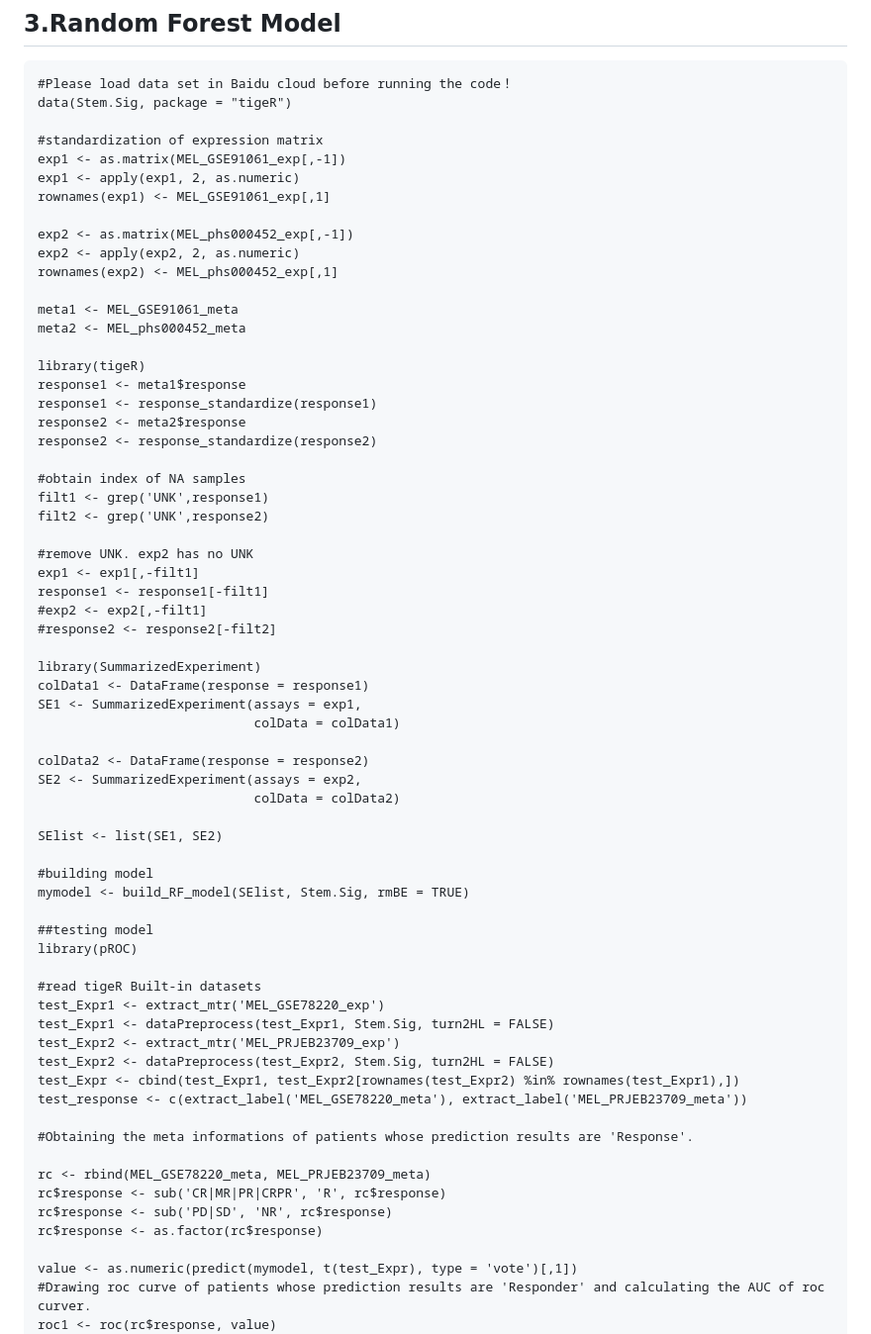
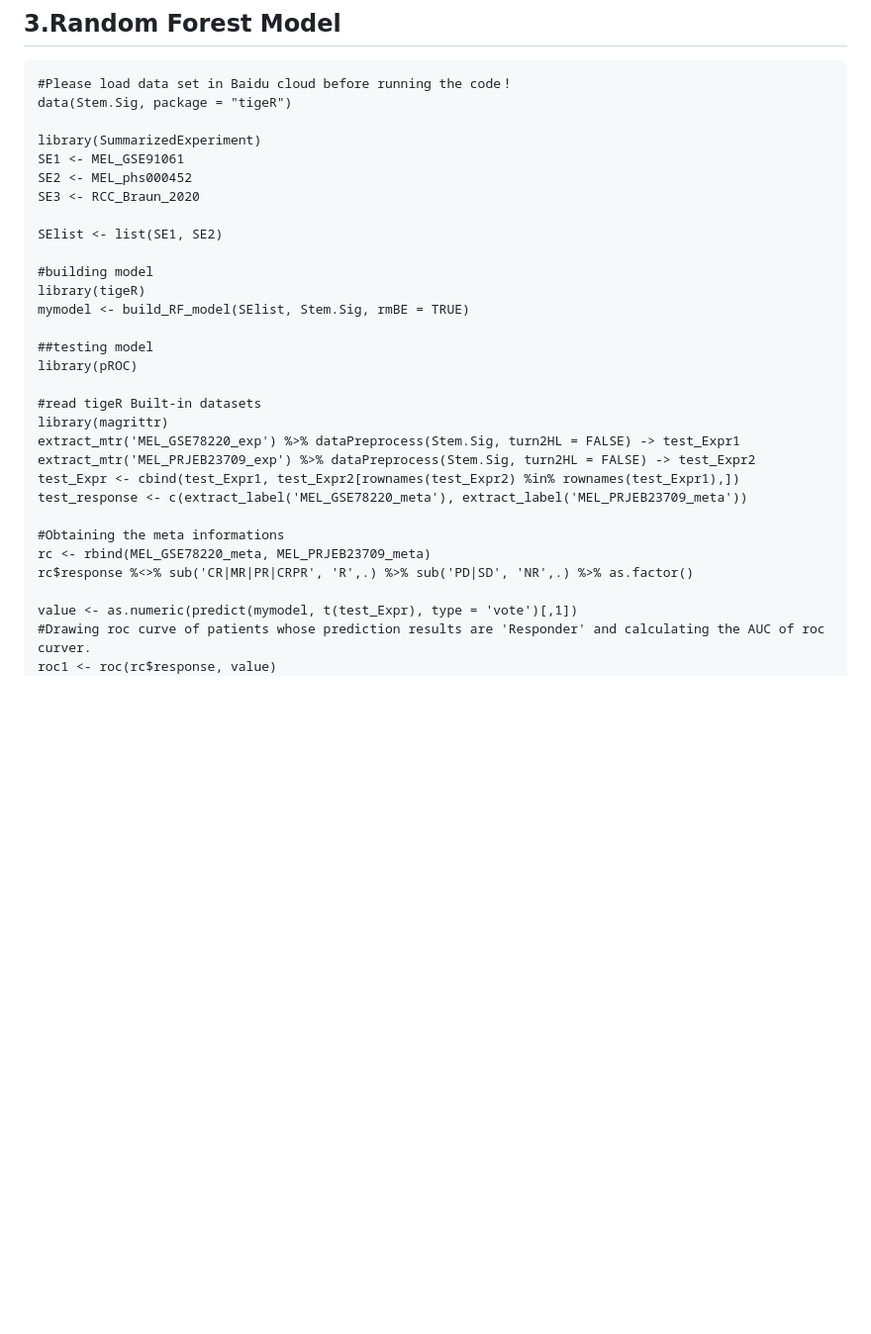
Before and after one commit to YuLab-SMU/tigeR, a Markdown page: README.md, the part around the change printed below. Shown: that part at 99% size. Drawn GitHub-style; blank space fills up the shorter version.

```diff
--- a/README.md
+++ b/README.md
@@ -72,65 +72,30 @@ auc(roc1)
 #Please load data set in Baidu cloud before running the code！
 data(Stem.Sig, package = "tigeR")
 
-#standardization of expression matrix
-exp1 <- as.matrix(MEL_GSE91061_exp[,-1])
-exp1 <- apply(exp1, 2, as.numeric)
-rownames(exp1) <- MEL_GSE91061_exp[,1]
-
-exp2 <- as.matrix(MEL_phs000452_exp[,-1])
-exp2 <- apply(exp2, 2, as.numeric)
-rownames(exp2) <- MEL_phs000452_exp[,1]
-
-meta1 <- MEL_GSE91061_meta
-meta2 <- MEL_phs000452_meta
-
-library(tigeR)
-response1 <- meta1$response
-response1 <- response_standardize(response1)
-response2 <- meta2$response
-response2 <- response_standardize(response2)
-
-#obtain index of NA samples
-filt1 <- grep('UNK',response1)
-filt2 <- grep('UNK',response2)
-
-#remove UNK. exp2 has no UNK
-exp1 <- exp1[,-filt1]
-response1 <- response1[-filt1]
-#exp2 <- exp2[,-filt1]
-#response2 <- response2[-filt2]
-
 library(SummarizedExperiment)
-colData1 <- DataFrame(response = response1)
-SE1 <- SummarizedExperiment(assays = exp1,
-                            colData = colData1)
-
-colData2 <- DataFrame(response = response2)
-SE2 <- SummarizedExperiment(assays = exp2,
-                            colData = colData2)
+SE1 <- MEL_GSE91061
+SE2 <- MEL_phs000452
+SE3 <- RCC_Braun_2020
 
 SElist <- list(SE1, SE2)
 
 #building model
+library(tigeR)
 mymodel <- build_RF_model(SElist, Stem.Sig, rmBE = TRUE)
 
 ##testing model
 library(pROC)
 
 #read tigeR Built-in datasets
-test_Expr1 <- extract_mtr('MEL_GSE78220_exp')
-test_Expr1 <- dataPreprocess(test_Expr1, Stem.Sig, turn2HL = FALSE)
-test_Expr2 <- extract_mtr('MEL_PRJEB23709_exp')
-test_Expr2 <- dataPreprocess(test_Expr2, Stem.Sig, turn2HL = FALSE)
+library(magrittr)
+extract_mtr('MEL_GSE78220_exp') %>% dataPreprocess(Stem.Sig, turn2HL = FALSE) -> test_Expr1
+extract_mtr('MEL_PRJEB23709_exp') %>% dataPreprocess(Stem.Sig, turn2HL = FALSE) -> test_Expr2
 test_Expr <- cbind(test_Expr1, test_Expr2[rownames(test_Expr2) %in% rownames(test_Expr1),])
 test_response <- c(extract_label('MEL_GSE78220_meta'), extract_label('MEL_PRJEB23709_meta'))
 
-#Obtaining the meta informations of patients whose prediction results are 'Response'.
-
+#Obtaining the meta informations
 rc <- rbind(MEL_GSE78220_meta, MEL_PRJEB23709_meta)
-rc$response <- sub('CR|MR|PR|CRPR', 'R', rc$response)
-rc$response <- sub('PD|SD', 'NR', rc$response)
-rc$response <- as.factor(rc$response)
+rc$response %<>% sub('CR|MR|PR|CRPR', 'R',.) %>% sub('PD|SD', 'NR',.) %>% as.factor()
 
 value <- as.numeric(predict(mymodel, t(test_Expr), type = 'vote')[,1])
 #Drawing roc curve of patients whose prediction results are 'Responder' and calculating the AUC of roc curver.
```
Also changed, not shown: other parts of README.md (+0 -72 lines).
